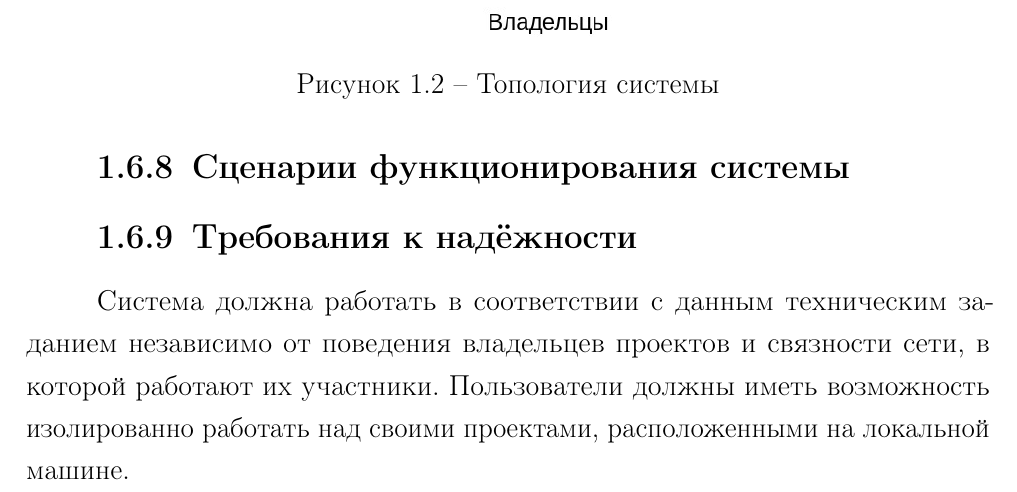
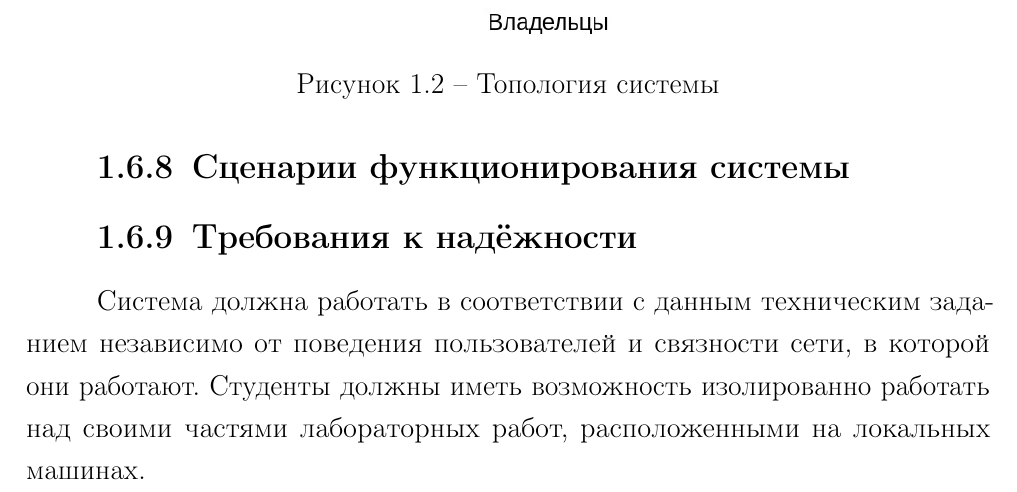
Before and after one commit to Inspirate789/bpla, a LaTeX document (docs/spec.tex): part of page 9 of 11, cut so that both start at the same text. Compiled offline with pdfLaTeX.

Commit message:
Fix the reliability requirements

```diff
--- a/docs/spec.tex
+++ b/docs/spec.tex
@@ -350,10 +350,10 @@
   \subsection{Требования к надёжности}
 
   Система должна работать в соответствии с данным техническим заданием
-  независимо от поведения владельцев проектов и связности сети, в
-  которой работают их участники.
-  Пользователи должны иметь возможность изолированно работать над
-  своими проектами, расположенными на локальной машине.
+  независимо от поведения пользователей и связности сети, в которой
+  они работают.
+  Студенты должны иметь возможность изолированно работать над своими
+  частями лабораторных работ, расположенными на локальных машинах.
 
   \section{Требования к документации}
 
```
